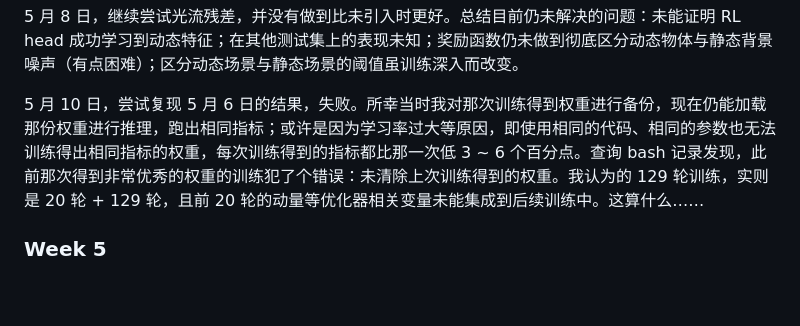
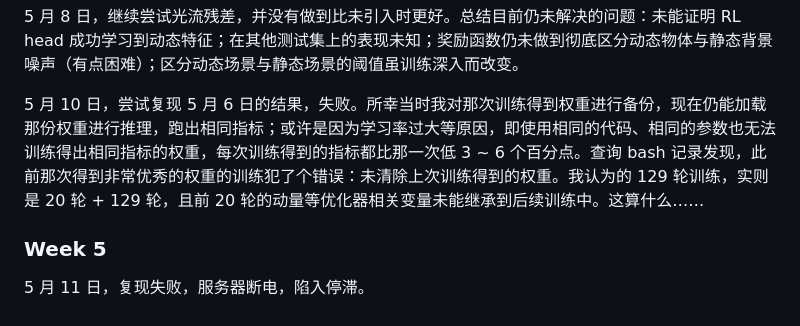
Before and after one commit to zoomy14112/StarProject, a Markdown page: MarkdownFiles/journey.md, the part around the change. Rendered like a GitHub page.

```diff
--- a/MarkdownFiles/journey.md
+++ b/MarkdownFiles/journey.md
@@ -121,6 +121,8 @@ Loss|J-mean|J-recall|F-mean|F-recall|J-F mean|Pt Acc
 
 5 月 8 日，继续尝试光流残差，并没有做到比未引入时更好。总结目前仍未解决的问题：未能证明 RL head 成功学习到动态特征；在其他测试集上的表现未知；奖励函数仍未做到彻底区分动态物体与静态背景噪声（有点困难）；区分动态场景与静态场景的阈值虽训练深入而改变。
 
-5 月 10 日，尝试复现 5 月 6 日的结果，失败。所幸当时我对那次训练得到权重进行备份，现在仍能加载那份权重进行推理，跑出相同指标；或许是因为学习率过大等原因，即使用相同的代码、相同的参数也无法训练得出相同指标的权重，每次训练得到的指标都比那一次低 3 ~ 6 个百分点。查询 bash 记录发现，此前那次得到非常优秀的权重的训练犯了个错误：未清除上次训练得到的权重。我认为的 129 轮训练，实则是 20 轮 + 129 轮，且前 20 轮的动量等优化器相关变量未能集成到后续训练中。这算什么……
+5 月 10 日，尝试复现 5 月 6 日的结果，失败。所幸当时我对那次训练得到权重进行备份，现在仍能加载那份权重进行推理，跑出相同指标；或许是因为学习率过大等原因，即使用相同的代码、相同的参数也无法训练得出相同指标的权重，每次训练得到的指标都比那一次低 3 ~ 6 个百分点。查询 bash 记录发现，此前那次得到非常优秀的权重的训练犯了个错误：未清除上次训练得到的权重。我认为的 129 轮训练，实则是 20 轮 + 129 轮，且前 20 轮的动量等优化器相关变量未能继承到后续训练中。这算什么……
 
 ### Week 5
+
+5 月 11 日，复现失败，服务器断电，陷入停滞。
```
Also changed, not shown: Snow/HisView.md (+8 -6 lines), Snow/ThirdView.md (+1 -1 lines).
